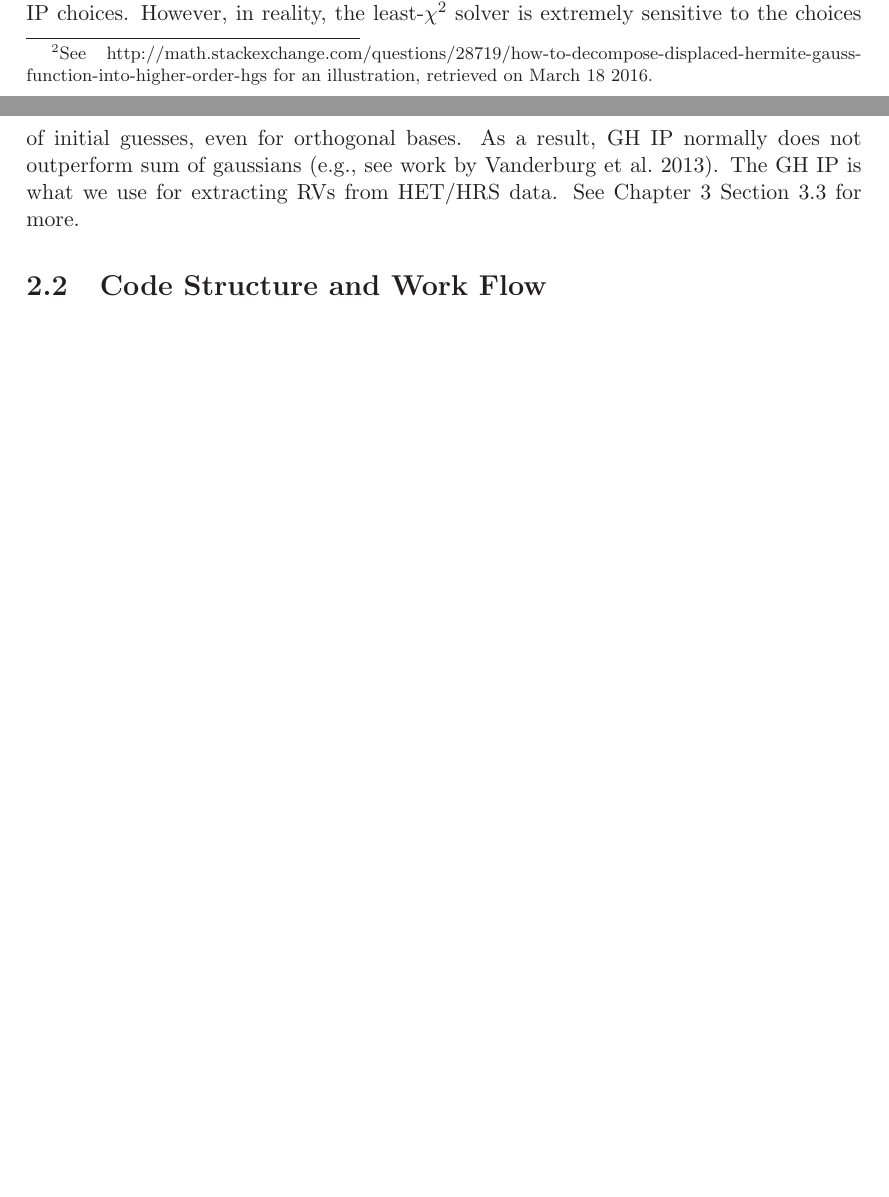
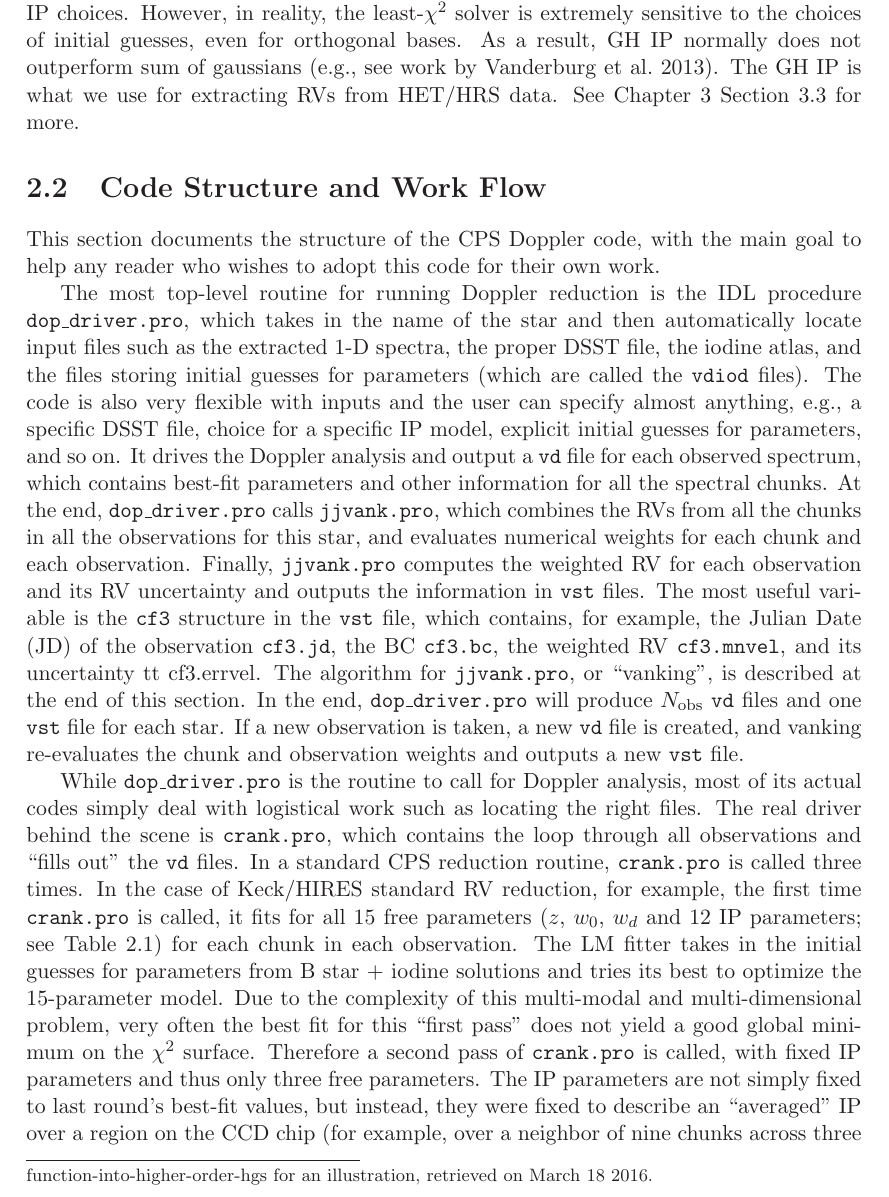
Before and after one commit to sharonxuesong/thesis, a LaTeX thesis (thesis.tex, which reads doppler.tex): two parts of pages 17 and 18 of 74 before the commit and part of page 18 of 75 after it, the two joined at a grey line, cut so that both start at the same text, the shorter picture padded with empty space. Compiled offline with LaTeX, dvips and Ghostscript; a missing bibliography style is replaced by a similar one.

Commit message:
Some texts in code structure section in doppler.tex.

```diff
--- a/doppler.tex
+++ b/doppler.tex
@@ -231,11 +234,59 @@ Chapter~\ref{chap:het} Section~\ref{het:sec:ip} for more.
 
 
 
-
 %%%%%%%%%%%%%%%%%%%%%%%%%%%%%%%%%%%%%%%%%%%%%%%%%%%%%%%%%%%%%%%%%%%%%%%%%%%%%%
 % structure of the code
 \section{Code Structure and Work Flow}
 
-Stellar spectra range from 5000\AA\ to 6200\AA. Chopped into
-chunks. All working wavelengths are converted into vacuum.
+This section documents the structure of the CPS Doppler code, with the
+main goal to help any reader who wishes to adopt this code for their
+own work.
 
+% dop_driver.pro and output files
+The most top-level routine for running Doppler reduction is the IDL
+procedure {\tt dop\_driver.pro}, which takes in the name of the star
+and then automatically locate input files such as the extracted 1-D
+spectra, the proper DSST file, the iodine atlas, and the files storing
+initial guesses for parameters (which are called the {\tt vdiod}
+files). The code is also very flexible with inputs and the user can
+specify almost anything, e.g., a specific DSST file, choice for a
+specific IP model, explicit initial guesses for parameters, and so
+on. It drives the Doppler analysis and output a {\tt vd} file for each
+observed spectrum, which contains best-fit parameters and other
+information for all the spectral chunks. At the end, {\tt
+  dop\_driver.pro} calls {\tt jjvank.pro}, which combines the RVs from
+all the chunks in all the observations for this star, and evaluates
+numerical weights for each chunk and each observation. Finally, {\tt
+  jjvank.pro} computes the weighted RV for each observation and its RV
+uncertainty and outputs the information in {\tt vst} files. The most
+useful variable is the {\tt cf3} structure in the {\tt vst} file,
+which contains, for example, the Julian Date (JD) of the observation
+{\tt cf3.jd}, the BC {\tt cf3.bc}, the weighted RV {\tt cf3.mnvel},
+and its uncertainty {tt cf3.errvel}. The algorithm for {\tt
+  jjvank.pro}, or ``vanking", is described at the end of this
+section. In the end, {\tt dop\_driver.pro} will produce $N_{\rm obs}$
+{\tt vd} files and one {\tt vst} file for each star. If a new
+observation is taken, a new {\tt vd} file is created, and vanking
+re-evaluates the chunk and observation weights and outputs a new {\tt
+  vst} file.
+
+% crank.pro and the three passes
+While {\tt dop\_driver.pro} is the routine to call for Doppler
+analysis, most of its actual codes simply deal with logistical work
+such as locating the right files. The real driver behind the scene is
+{\tt crank.pro}, which contains the loop through all observations and
+``fills out" the {\tt vd} files. In a standard CPS reduction routine,
+{\tt crank.pro} is called three times. In the case of \keck\ standard
+RV reduction, for example, the first time {\tt crank.pro} is called,
+it fits for all 15 free parameters ($z$, $w_0$, $w_d$ and 12 IP
+parameters; see Table~\ref{doppler:tab:rvpar}) for each chunk in each
+observation. The LM fitter takes in the initial guesses for parameters
+from B star $+$ iodine solutions and tries its best to optimize the 15-parameter
+model. Due to the complexity of this multi-modal and multi-dimensional
+problem, very often the best fit for this ``first pass" does not yield
+a good global minimum on the $\chi^2$ surface. Therefore a second
+pass of {\tt crank.pro} is called, with fixed IP parameters and thus
+only three free parameters. The IP parameters are not simply fixed to last
+round's best-fit values, but instead, they were fixed to describe an
+``averaged" IP over a region on the CCD chip (for example, over a
+neighbor of nine chunks across three spectral orders for the central
```
Also changed, not shown: doppler.tex (10 more changed lines).
